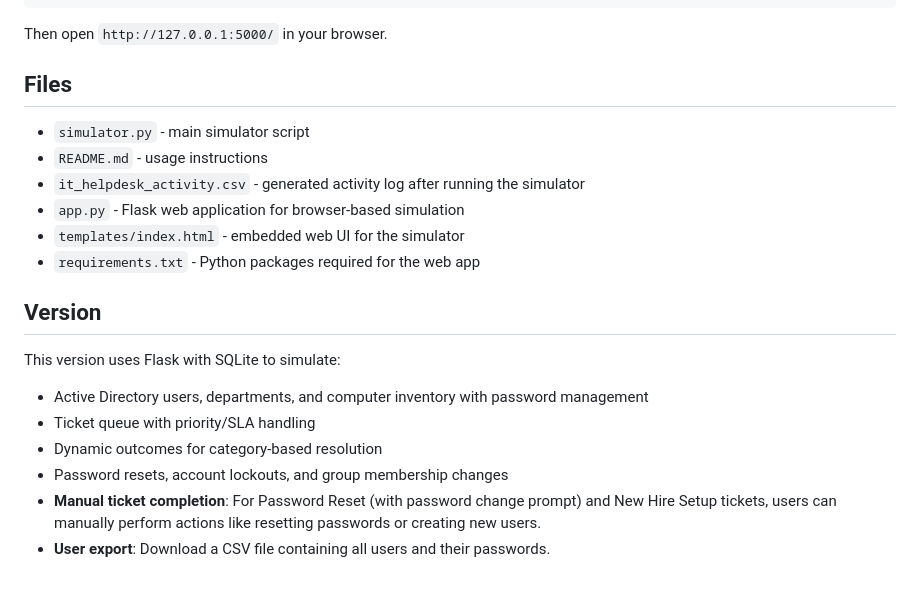
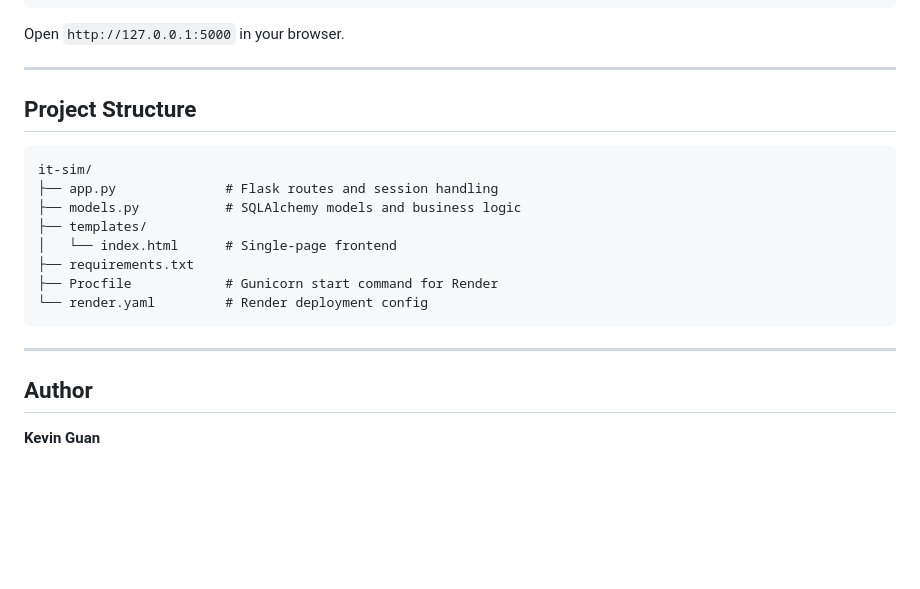
Before and after one commit to kguan42/it-sim, a Markdown page: README.md, the part around one of its changes. Rendered like a GitHub page; blank space fills up the shorter version.

````diff
--- a/README.md
+++ b/README.md
@@ -22,25 +59,25 @@ python -m pip install -r requirements.txt
 python app.py
 ```
 
-Then open `http://127.0.0.1:5000/` in your browser.
+Open `http://127.0.0.1:5000` in your browser.
 
+---
 
-## Files
+## Project Structure
 
-- `simulator.py` - main simulator script
-- `README.md` - usage instructions
-- `it_helpdesk_activity.csv` - generated activity log after running the simulator
- - `app.py` - Flask web application for browser-based simulation
- - `templates/index.html` - embedded web UI for the simulator
- - `requirements.txt` - Python packages required for the web app
+```
+it-sim/
+├── app.py              # Flask routes and session handling
+├── models.py           # SQLAlchemy models and business logic
+├── templates/
+│   └── index.html      # Single-page frontend
+├── requirements.txt
+├── Procfile            # Gunicorn start command for Render
+└── render.yaml         # Render deployment config
+```
 
-## Version
+---
 
-This version uses Flask with SQLite to simulate:
+## Author
 
-- Active Directory users, departments, and computer inventory with password management
-- Ticket queue with priority/SLA handling
-- Dynamic outcomes for category-based resolution
-- Password resets, account lockouts, and group membership changes
-- **Manual ticket completion**: For Password Reset (with password change prompt) and New Hire Setup tickets, users can manually perform actions like resetting passwords or creating new users.
-- **User export**: Download a CSV file containing all users and their passwords.
+**Kevin Guan**
````
Also changed, not shown: other parts of README.md (+48 -11 lines), etc/it-sim_screenshot.png (added).
